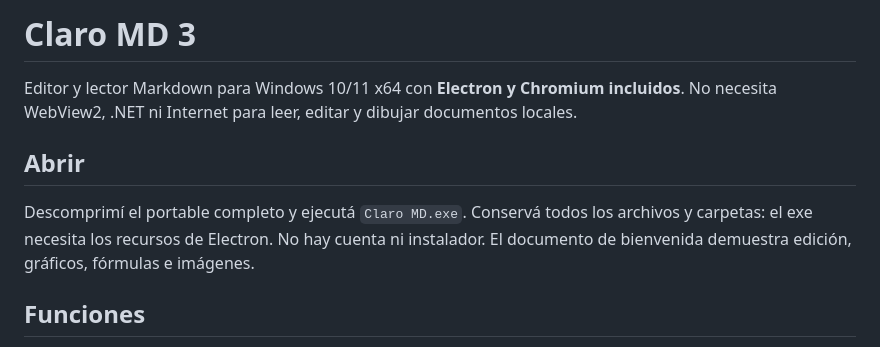
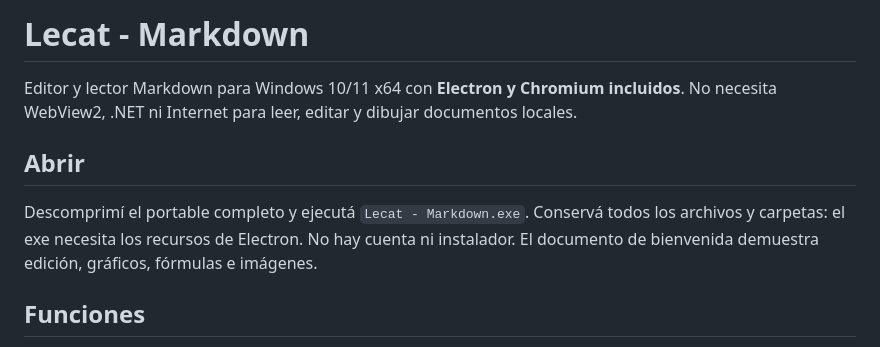
Before and after one commit to lferraro1103/Lecat-Markdown, a Markdown page: README.md, the part around the change. GitHub-like rendering.

Commit message:
feat: rename app to Lecat - Markdown with original cat icon

```diff
--- a/README.md
+++ b/README.md
@@ -1,10 +1,10 @@
-# Claro MD 3
+# Lecat - Markdown
 
 Editor y lector Markdown para Windows 10/11 x64 con **Electron y Chromium incluidos**. No necesita WebView2, .NET ni Internet para leer, editar y dibujar documentos locales.
 
 ## Abrir
 
-Descomprimí el portable completo y ejecutá `Claro MD.exe`. Conservá todos los archivos y carpetas: el exe necesita los recursos de Electron. No hay cuenta ni instalador. El documento de bienvenida demuestra edición, gráficos, fórmulas e imágenes.
+Descomprimí el portable completo y ejecutá `Lecat - Markdown.exe`. Conservá todos los archivos y carpetas: el exe necesita los recursos de Electron. No hay cuenta ni instalador. El documento de bienvenida demuestra edición, gráficos, fórmulas e imágenes.
 
 ## Funciones
 
```
Also changed, not shown: docs/LECAT-IDENTIDAD.md (added, +5 -0 lines), examples/Bienvenido.md (+4 -4 lines), branding/Lecat.png (added), 10 other files.
